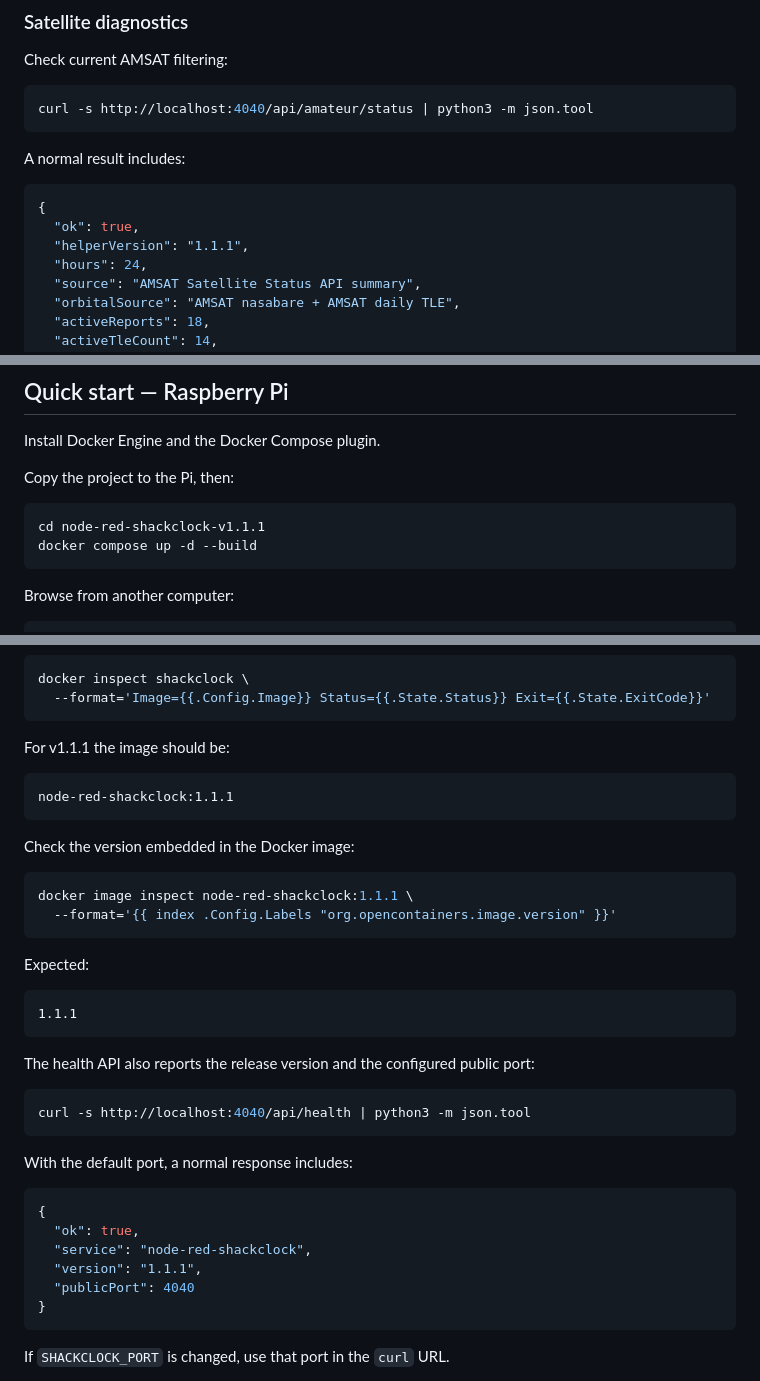
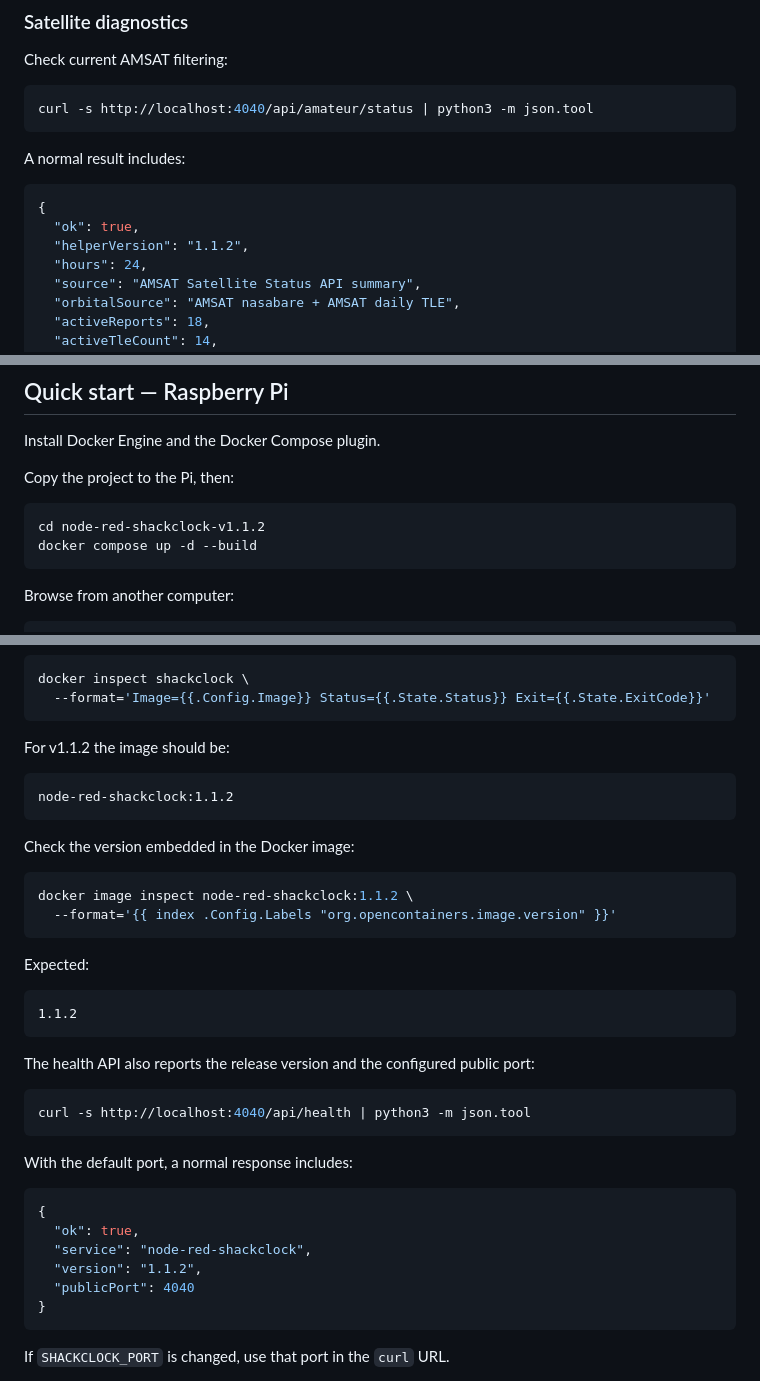
Before and after one commit to n3bkv/node-red-shackclock, a Markdown page: README.md, 3 parts joined by grey strips. GitHub-like rendering.

````diff
--- a/README.md
+++ b/README.md
@@ -266,7 +301,7 @@ A normal result includes:
 ```json
 {
   "ok": true,
-  "helperVersion": "1.1.1",
+  "helperVersion": "1.1.2",
   "hours": 24,
   "source": "AMSAT Satellite Status API summary",
   "orbitalSource": "AMSAT nasabare + AMSAT daily TLE",
@@ -654,7 +689,7 @@ Install Docker Engine and the Docker Compose plugin.
 Copy the project to the Pi, then:
 
 ```bash
-cd node-red-shackclock-v1.1.1
+cd node-red-shackclock-v1.1.2
 docker compose up -d --build
 ```
 
@@ -735,23 +770,23 @@ docker inspect shackclock \
   --format='Image={{.Config.Image}} Status={{.State.Status}} Exit={{.State.ExitCode}}'
 ```
 
-For v1.1.1 the image should be:
+For v1.1.2 the image should be:
 
 ```text
-node-red-shackclock:1.1.1
+node-red-shackclock:1.1.2
 ```
 
 Check the version embedded in the Docker image:
 
 ```bash
-docker image inspect node-red-shackclock:1.1.1 \
+docker image inspect node-red-shackclock:1.1.2 \
   --format='{{ index .Config.Labels "org.opencontainers.image.version" }}'
 ```
 
 Expected:
 
 ```text
-1.1.1
+1.1.2
 ```
 
 The health API also reports the release version and the configured public port:
@@ -766,7 +801,7 @@ With the default port, a normal response includes:
 {
   "ok": true,
   "service": "node-red-shackclock",
-  "version": "1.1.1",
+  "version": "1.1.2",
   "publicPort": 4040
 }
 ```
````
Also changed, not shown: other parts of README.md (+41 -6 lines).
